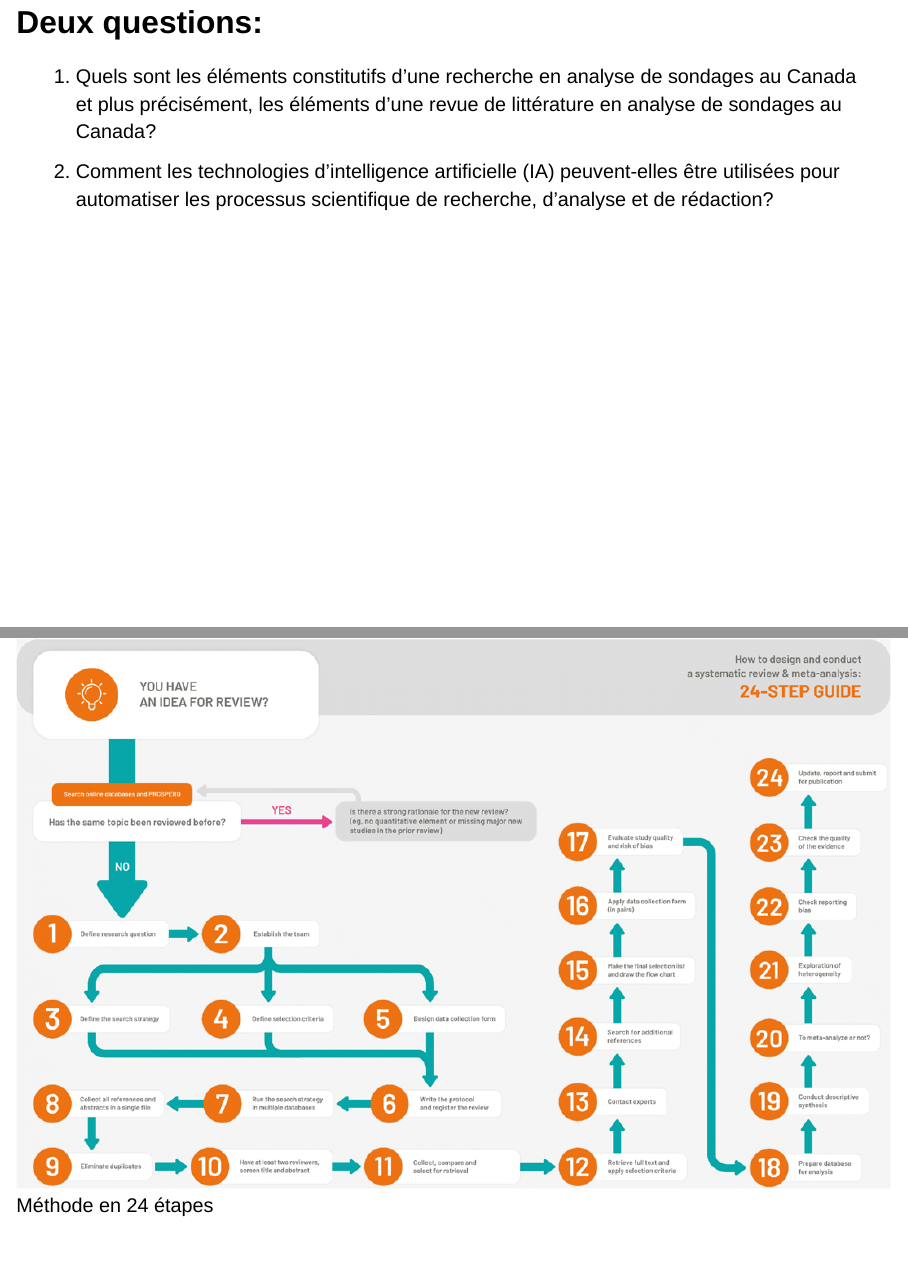
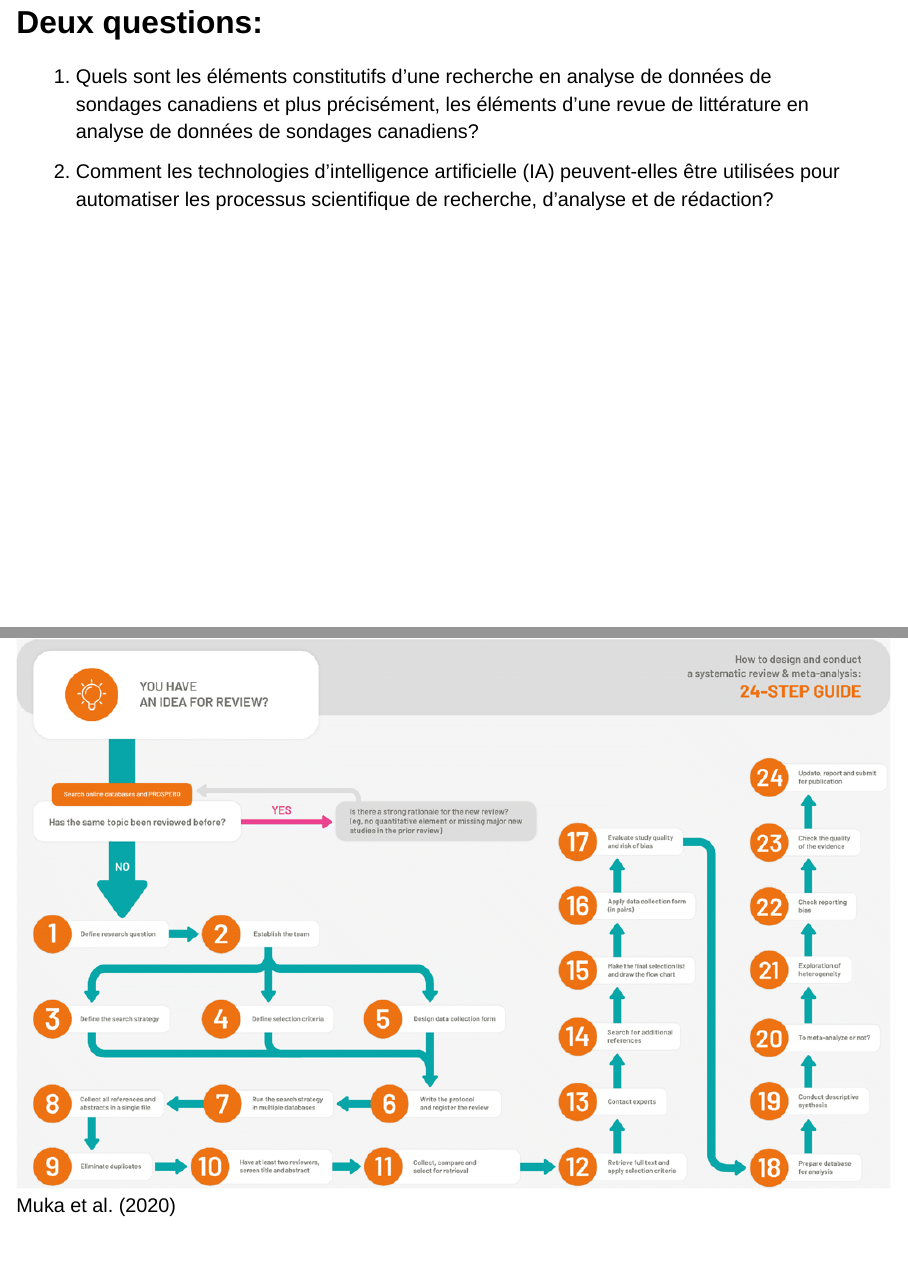
Before and after one commit to laurenceomfoisy/laurenceoliviermfoisy, a Quarto document (presentation/presentation.qmd): pages 4 and 7 of 11, joined at a grey line. Rendered offline with R 4.5, knitr and Pandoc in place of Quarto, with nearby package versions; drawn as Slidy slides in place of the format the file asks for.

Commit message:
mod grammar

```diff
--- a/presentation/presentation.qmd
+++ b/presentation/presentation.qmd
@@ -41,7 +41,7 @@ Un LLM ne fait que de la prédiction. Il est incapable de penser, comprendre, r
 :::
 
 ## Deux questions:
-1. Quels sont les éléments constitutifs d'une recherche en analyse de sondages au Canada et plus précisément, les éléments d'une revue de littérature en analyse de sondages au Canada?
+1. Quels sont les éléments constitutifs d'une recherche en analyse de données de sondages canadiens et plus précisément, les éléments d'une revue de littérature en analyse de données de sondages canadiens?
 1. Comment les technologies d'intelligence artificielle (IA) peuvent-elles être utilisées pour automatiser les processus scientifique de recherche, d'analyse et de rédaction?
 
 ::: {.notes}
@@ -61,7 +61,7 @@ La deuxieme question: Il s'agit ici d'effectuer une preuve de concept. Donc un p
 - Étude de cas: Analyse de données de sondages canadiens
 - Revue systématique en 24 étapes
 
-![Méthode en 24 étapes](images/24_step_process.png)
+![Muka et al. (2020)](images/24_step_process.png)
 
 ## Preuve de concept
 
```
Also changed, not shown: presentation/presentation.html (added), presentation/presentation.qmd (2 more changed lines).
